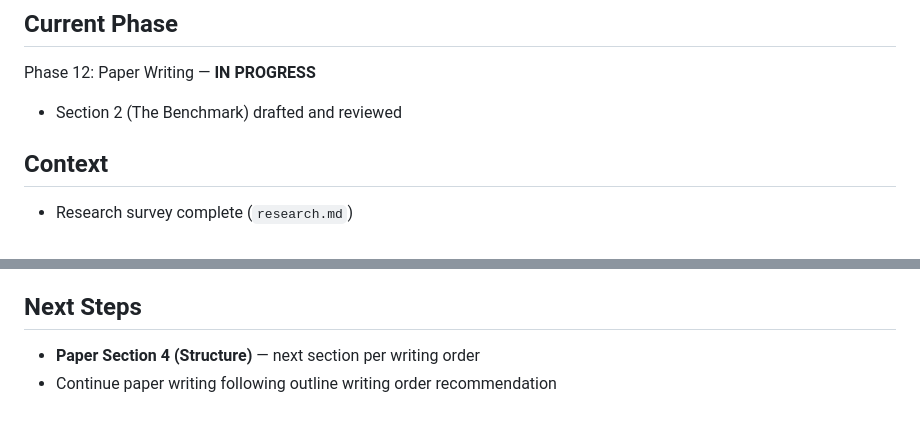
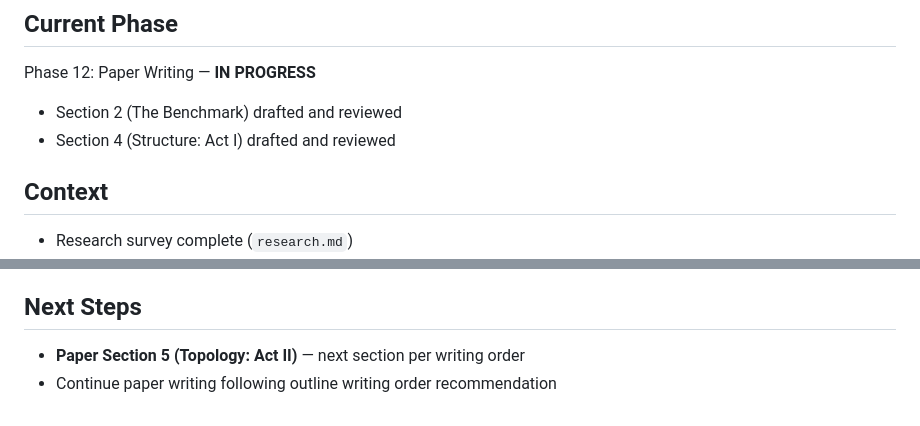
Before and after one commit to jamesondh/conceptual-topology-mapping-benchmark, a Markdown page: .planning/STATE.md, 2 parts joined by grey strips. Rendered like a GitHub page.

```diff
--- a/.planning/STATE.md
+++ b/.planning/STATE.md
@@ -3,6 +3,7 @@
 ## Current Phase
 Phase 12: Paper Writing — **IN PROGRESS**
 - Section 2 (The Benchmark) drafted and reviewed
+- Section 4 (Structure: Act I) drafted and reviewed
 
 ## Context
 - Research survey complete (`research.md`)
@@ -45,5 +46,5 @@ Phase 12: Paper Writing — **IN PROGRESS**
 None
 
 ## Next Steps
-- **Paper Section 4 (Structure)** — next section per writing order
+- **Paper Section 5 (Topology: Act II)** — next section per writing order
 - Continue paper writing following outline writing order recommendation
```
Also changed, not shown: writeup/sections/04-structure.md (added, +137 -0 lines), 1 other file.
